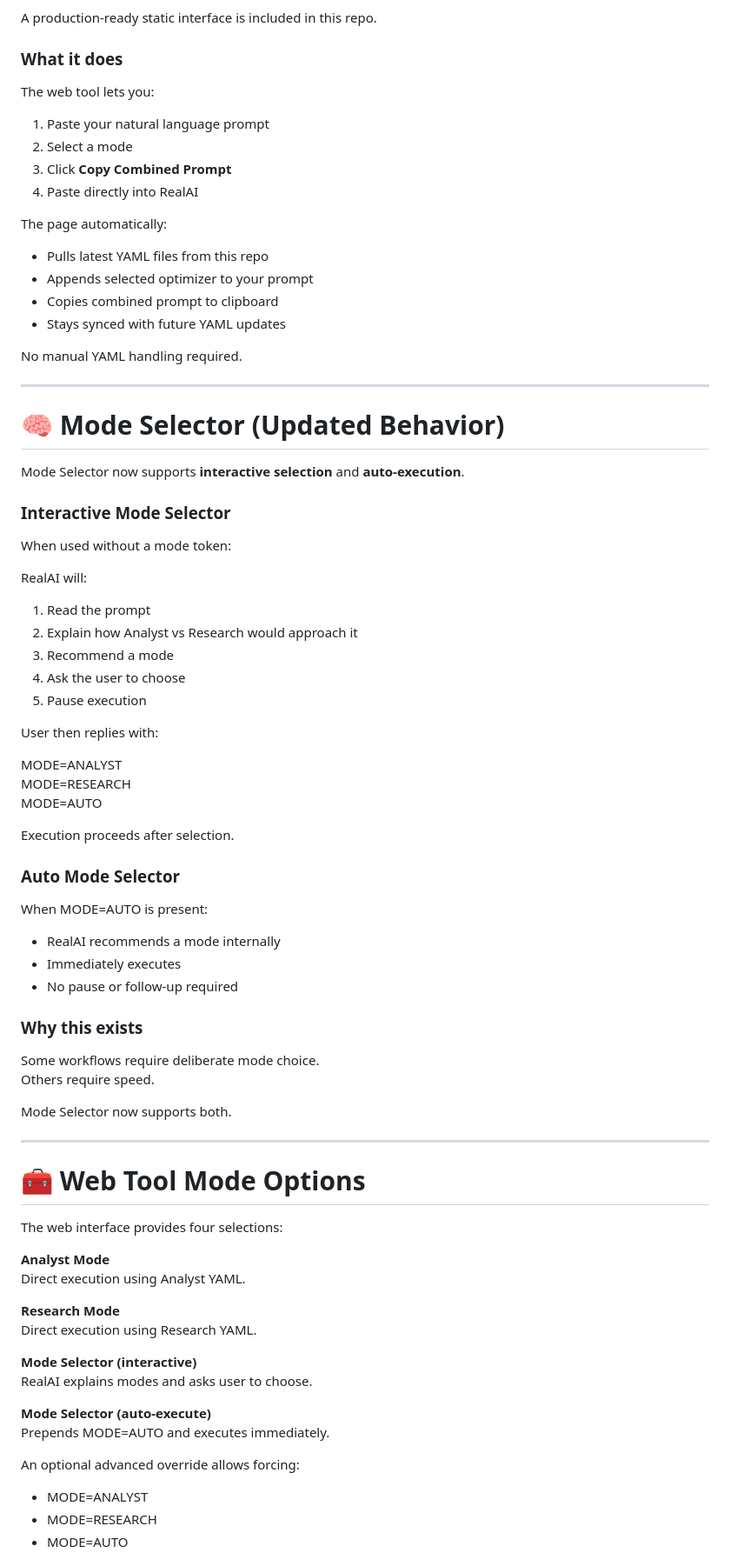
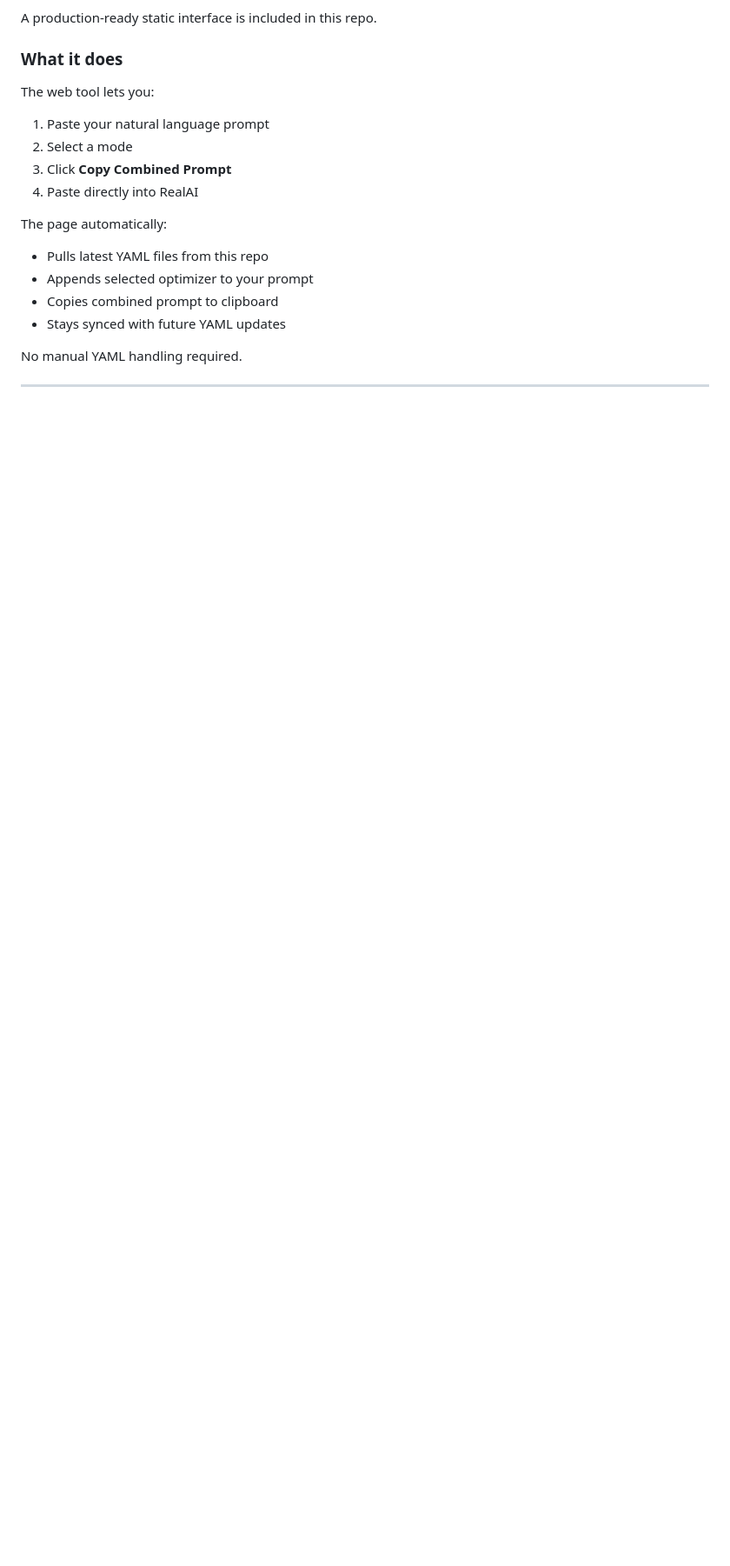
Before and after one commit to domingos-s/RealAI-Prompt-Optimizer-Executor, a Markdown page: README.md, the part around one of its changes. Shown at 87% size. Drawn GitHub-style; blank space fills up the shorter version.

```diff
--- a/README.md
+++ b/README.md
@@ -47,61 +48,3 @@ No manual YAML handling required.
 
 ---
 
-# 🧠 Mode Selector (Updated Behavior)
-
-Mode Selector now supports **interactive selection** and **auto-execution**.
-
-### Interactive Mode Selector
-When used without a mode token:
-
-RealAI will:
-1. Read the prompt
-2. Explain how Analyst vs Research would approach it
-3. Recommend a mode
-4. Ask the user to choose
-5. Pause execution
-
-User then replies with:
-
-MODE=ANALYST
-MODE=RESEARCH
-MODE=AUTO
-
-Execution proceeds after selection.
-
-### Auto Mode Selector
-When MODE=AUTO is present:
-
-- RealAI recommends a mode internally
-- Immediately executes
-- No pause or follow-up required
-
-### Why this exists
-Some workflows require deliberate mode choice.
-Others require speed.
-
-Mode Selector now supports both.
-
----
-
-# 🧰 Web Tool Mode Options
-
-The web interface provides four selections:
-
-**Analyst Mode**
-Direct execution using Analyst YAML.
-
-**Research Mode**
-Direct execution using Research YAML.
-
-**Mode Selector (interactive)**
-RealAI explains modes and asks user to choose.
-
-**Mode Selector (auto-execute)**
-Prepends MODE=AUTO and executes immediately.
-
-An optional advanced override allows forcing:
-- MODE=ANALYST
-- MODE=RESEARCH
-- MODE=AUTO
-
```
Also changed, not shown: other parts of README.md (+92 -43 lines).
